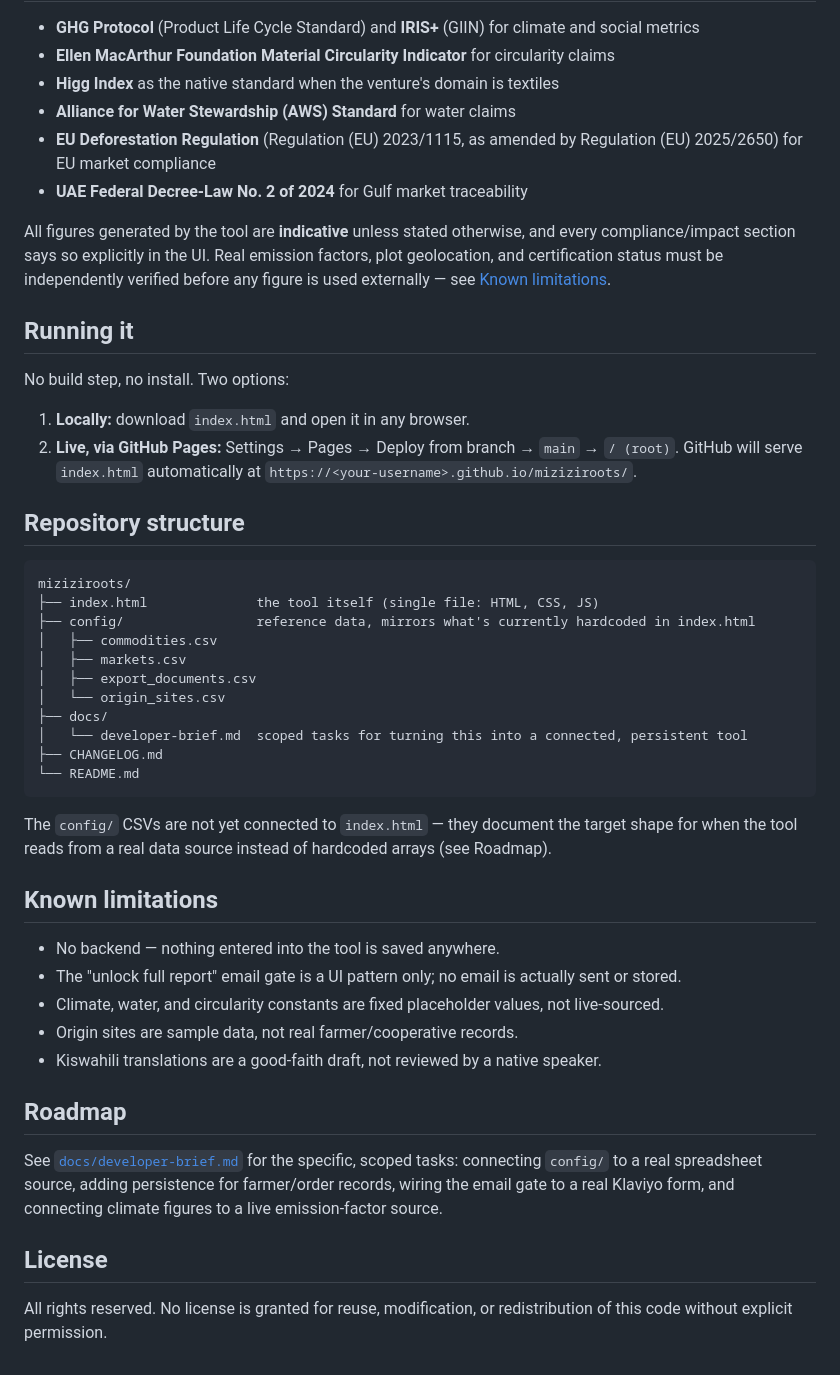
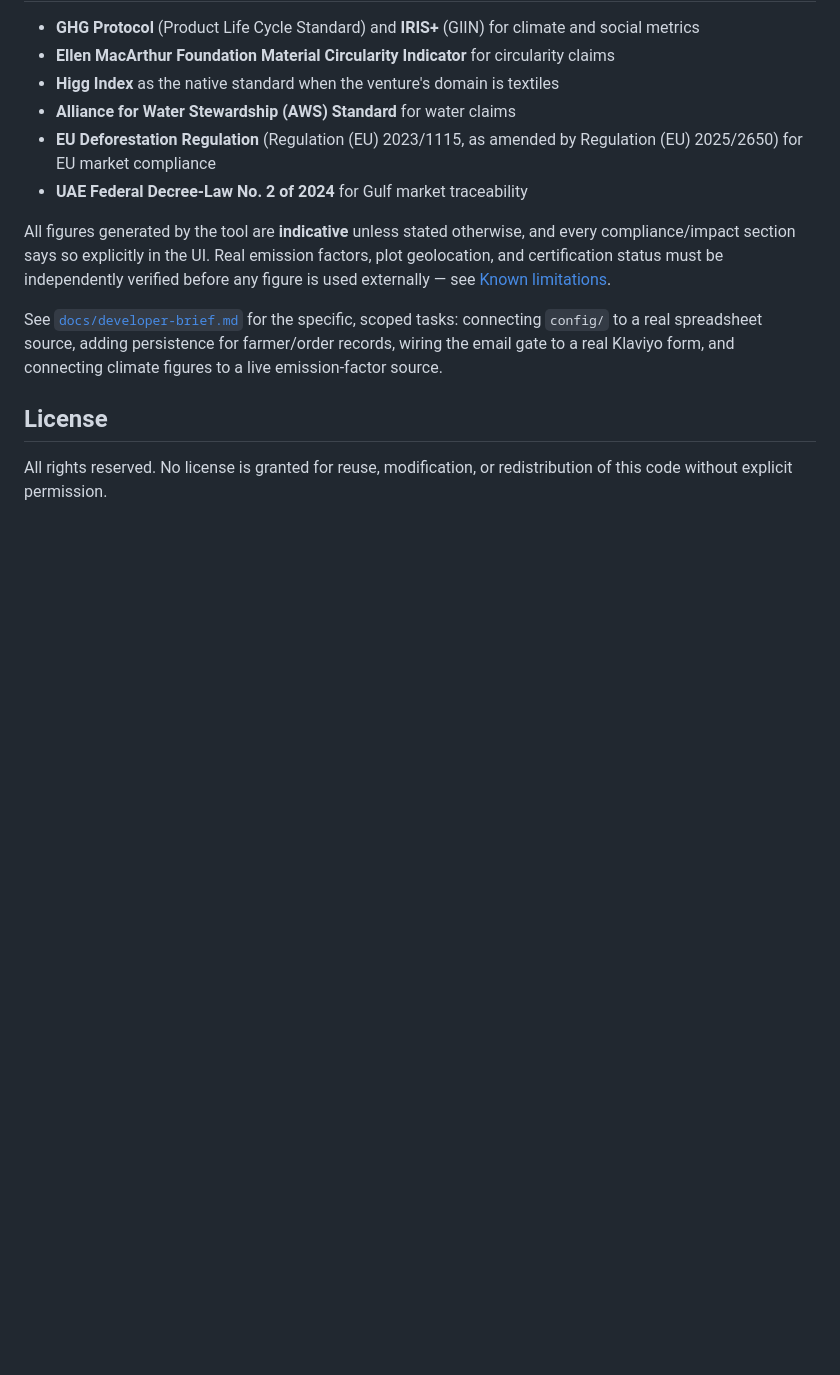
Before and after one commit to MaggieWK/Mizizi-Trace, a Markdown page: README.md, the part around the change. Drawn GitHub-style; blank space fills up the shorter version.

````diff
--- a/README.md
+++ b/README.md
@@ -30,40 +30,7 @@ A **materiality intake** step at the top decides which impact categories apply t
 
 All figures generated by the tool are **indicative** unless stated otherwise, and every compliance/impact section says so explicitly in the UI. Real emission factors, plot geolocation, and certification status must be independently verified before any figure is used externally — see [Known limitations](#known-limitations).
 
-## Running it
 
-No build step, no install. Two options:
-
-1. **Locally:** download `index.html` and open it in any browser.
-2. **Live, via GitHub Pages:** Settings → Pages → Deploy from branch → `main` → `/ (root)`. GitHub will serve `index.html` automatically at `https://<your-username>.github.io/miziziroots/`.
-
-## Repository structure
-
-```
-miziziroots/
-├── index.html              the tool itself (single file: HTML, CSS, JS)
-├── config/                 reference data, mirrors what's currently hardcoded in index.html
-│   ├── commodities.csv
-│   ├── markets.csv
-│   ├── export_documents.csv
-│   └── origin_sites.csv
-├── docs/
-│   └── developer-brief.md  scoped tasks for turning this into a connected, persistent tool
-├── CHANGELOG.md
-└── README.md
-```
-
-The `config/` CSVs are not yet connected to `index.html` — they document the target shape for when the tool reads from a real data source instead of hardcoded arrays (see Roadmap).
-
-## Known limitations
-
-- No backend — nothing entered into the tool is saved anywhere.
-- The "unlock full report" email gate is a UI pattern only; no email is actually sent or stored.
-- Climate, water, and circularity constants are fixed placeholder values, not live-sourced.
-- Origin sites are sample data, not real farmer/cooperative records.
-- Kiswahili translations are a good-faith draft, not reviewed by a native speaker.
-
-## Roadmap
 
 See [`docs/developer-brief.md`](docs/developer-brief.md) for the specific, scoped tasks: connecting `config/` to a real spreadsheet source, adding persistence for farmer/order records, wiring the email gate to a real Klaviyo form, and connecting climate figures to a live emission-factor source.
 
````
